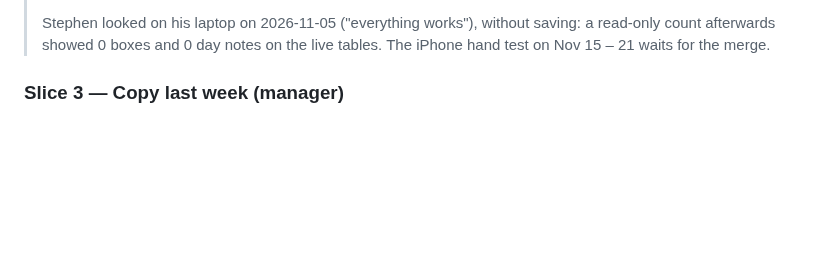
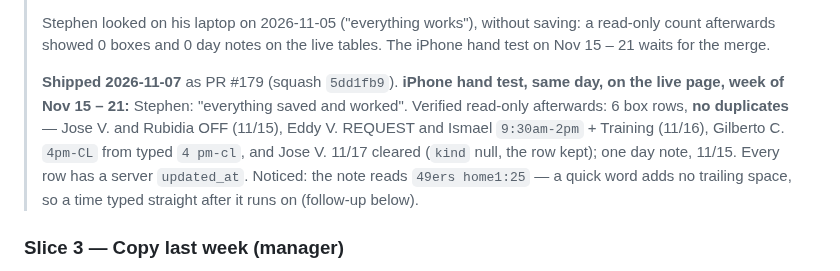
Before and after one commit to PourGuysSF/boxkitchen, a Markdown page: docs/schedule.md, the part around the change. Rendered like a GitHub page; blank space fills up the shorter version.

Commit message:
Schedule: record slice 2 shipped and hand-tested (#180)
* Schedule slice 0: tables, rules and the Tempest seed

Plan (docs/schedule.md, approved 2026-11-02) and the SQL Stephen ran in Supabase:
schedule_people (the eleven), schedule_shifts, schedule_day_notes, schedule_standing.
RLS select/insert/update for anon+authenticated, no delete. Verified read-only.

Co-Authored-By: Claude Opus 5.5 <noreply@anthropic.com>

* Schedule slice 1: the week, read-only

tempest_schedule.html, copied from tempest_meat.html: week arrows, Day and
Week views, standing and day notes, Updated, refresh on return. GET only.

Co-Authored-By: Claude Opus 5.5 <noreply@anthropic.com>

* Schedule slice 1: behaviour guard

scripts/check_schedule.py: 69 assertions, 5 scenarios, stubbed XHR and a
fixed 5:30 PM Los Angeles clock. Proves GET-only, every box state in both
views, month- and year-end dates, retired people, escaping, Updated.

Co-Authored-By: Claude Opus 5.5 <noreply@anthropic.com>

* Schedule: record slice 1 as built

Co-Authored-By: Claude Opus 5.5 <noreply@anthropic.com>

* Schedule: record slice 1 shipped and looked at live

Co-Authored-By: Claude Opus 5.5 <noreply@anthropic.com>

* Schedule slice 2: changing a box (manager)

Manager-mode box and Games & events pickers: quick shifts from the last four
weeks, OFF, REQUEST, Other (tidied), Training, Clear. Upserts on the unique
keys; the box changes only when the row comes back. Empty-box count.

Co-Authored-By: Claude Opus 5.5 <noreply@anthropic.com>

* Schedule slice 2: guard every write

New mgr scenario, 82 assertions: exact payloads, no-change and double tap,
failures, retry on the same key, the quiet-reload race, 16px text boxes.

Co-Authored-By: Claude Opus 5.5 <noreply@anthropic.com>

* Schedule: record slice 2 as built

Co-Authored-By: Claude Opus 5.5 <noreply@anthropic.com>

* Schedule: record slice 2 shipped and hand-tested

Co-Authored-By: Claude Opus 5.5 <noreply@anthropic.com>

---------

Co-authored-by: Claude Opus 5.5 <noreply@anthropic.com>

```diff
--- a/docs/schedule.md
+++ b/docs/schedule.md
@@ -344,6 +344,14 @@ Then a hand test on Stephen's iPhone, on the first real week.
 > Stephen looked on his laptop on 2026-11-05 ("everything works"), without saving: a read-only
 > count afterwards showed 0 boxes and 0 day notes on the live tables. The iPhone hand test on
 > Nov 15 – 21 waits for the merge.
+>
+> **Shipped 2026-11-07** as PR #179 (squash `5dd1fb9`). **iPhone hand test, same day, on the live
+> page, week of Nov 15 – 21:** Stephen: "everything saved and worked". Verified read-only
+> afterwards: 6 box rows, **no duplicates** — Jose V. and Rubidia OFF (11/15), Eddy V. REQUEST and
+> Ismael `9:30am-2pm` + Training (11/16), Gilberto C. `4pm-CL` from typed `4 pm-cl`, and Jose V.
+> 11/17 cleared (`kind` null, the row kept); one day note, 11/15. Every row has a server
+> `updated_at`. Noticed: the note reads `49ers home1:25` — a quick word adds no trailing space, so
+> a time typed straight after it runs on (follow-up below).
 
 ### Slice 3 — Copy last week (manager)
 
```
